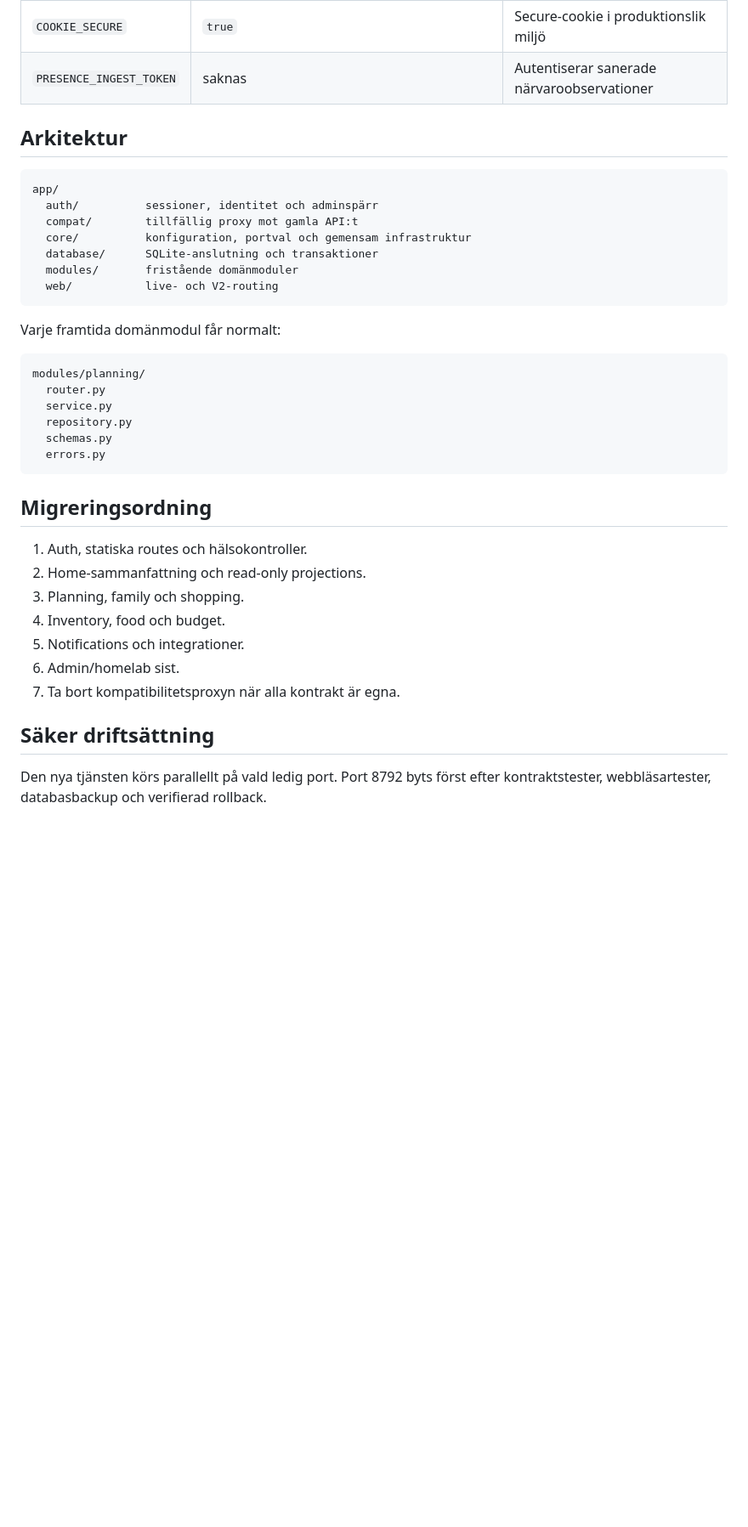
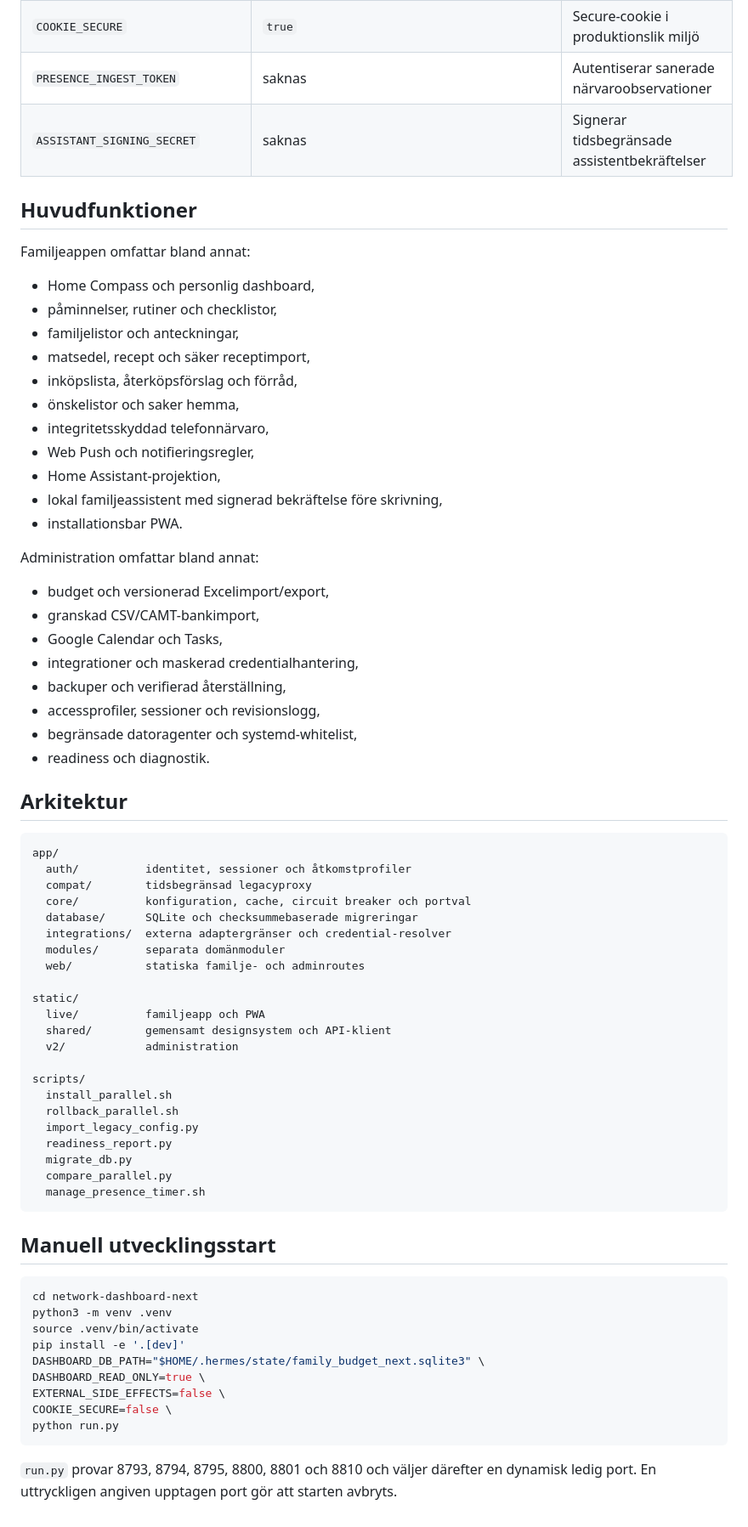
Before and after one commit to Johnnylindell/Test, a Markdown page: network-dashboard-next/README.md, the part around one of its changes. Shown at 85% size. Drawn GitHub-style; blank space fills up the shorter version.

Commit message:
Document complete safe installation configuration and verification

````diff
--- a/network-dashboard-next/README.md
+++ b/network-dashboard-next/README.md
@@ -102,40 +216,74 @@ Timern läser Next-porten ur `~/.cache/network-dashboard-next/runtime.env` och v
 | `PORT` | `0` | Automatisk portdetektering |
 | `COOKIE_SECURE` | `true` | Secure-cookie i produktionslik miljö |
 | `PRESENCE_INGEST_TOKEN` | saknas | Autentiserar sanerade närvaroobservationer |
+| `ASSISTANT_SIGNING_SECRET` | saknas | Signerar tidsbegränsade assistentbekräftelser |
+
+## Huvudfunktioner
+
+Familjeappen omfattar bland annat:
+
+- Home Compass och personlig dashboard,
+- påminnelser, rutiner och checklistor,
+- familjelistor och anteckningar,
+- matsedel, recept och säker receptimport,
+- inköpslista, återköpsförslag och förråd,
+- önskelistor och saker hemma,
+- integritetsskyddad telefonnärvaro,
+- Web Push och notifieringsregler,
+- Home Assistant-projektion,
+- lokal familjeassistent med signerad bekräftelse före skrivning,
+- installationsbar PWA.
+
+Administration omfattar bland annat:
+
+- budget och versionerad Excelimport/export,
+- granskad CSV/CAMT-bankimport,
+- Google Calendar och Tasks,
+- integrationer och maskerad credentialhantering,
+- backuper och verifierad återställning,
+- accessprofiler, sessioner och revisionslogg,
+- begränsade datoragenter och systemd-whitelist,
+- readiness och diagnostik.
 
 ## Arkitektur
 
 ```text
 app/
-  auth/          sessioner, identitet och adminspärr
-  compat/        tillfällig proxy mot gamla API:t
-  core/          konfiguration, portval och gemensam infrastruktur
-  database/      SQLite-anslutning och transaktioner
-  modules/       fristående domänmoduler
-  web/           live- och V2-routing
+  auth/          identitet, sessioner och åtkomstprofiler
+  compat/        tidsbegränsad legacyproxy
+  core/          konfiguration, cache, circuit breaker och portval
+  database/      SQLite och checksummebaserade migreringar
+  integrations/  externa adaptergränser och credential-resolver
+  modules/       separata domänmoduler
+  web/           statiska familje- och adminroutes
+
+static/
+  live/          familjeapp och PWA
+  shared/        gemensamt designsystem och API-klient
+  v2/            administration
+
+scripts/
+  install_parallel.sh
+  rollback_parallel.sh
+  import_legacy_config.py
+  readiness_report.py
+  migrate_db.py
+  compare_parallel.py
+  manage_presence_timer.sh
 ```
 
-Varje framtida domänmodul får normalt:
+## Manuell utvecklingsstart
 
-```text
-modules/planning/
-  router.py
-  service.py
-  repository.py
-  schemas.py
-  errors.py
+```bash
+cd network-dashboard-next
+python3 -m venv .venv
+source .venv/bin/activate
+pip install -e '.[dev]'
+DASHBOARD_DB_PATH="$HOME/.hermes/state/family_budget_next.sqlite3" \
+DASHBOARD_READ_ONLY=true \
+EXTERNAL_SIDE_EFFECTS=false \
+COOKIE_SECURE=false \
+python run.py
 ```
 
-## Migreringsordning
-
-1. Auth, statiska routes och hälsokontroller.
-2. Home-sammanfattning och read-only projections.
-3. Planning, family och shopping.
-4. Inventory, food och budget.
-5. Notifications och integrationer.
-6. Admin/homelab sist.
-7. Ta bort kompatibilitetsproxyn när alla kontrakt är egna.
-
-## Säker driftsättning
-
-Den nya tjänsten körs parallellt på vald ledig port. Port 8792 byts först efter kontraktstester, webbläsartester, databasbackup och verifierad rollback.
+`run.py` provar 8793, 8794, 8795, 8800, 8801 och 8810 och väljer därefter en dynamisk ledig port. En uttryckligen angiven upptagen port gör att starten avbryts.
````
Also changed, not shown: other parts of network-dashboard-next/README.md (+150 -36 lines).
